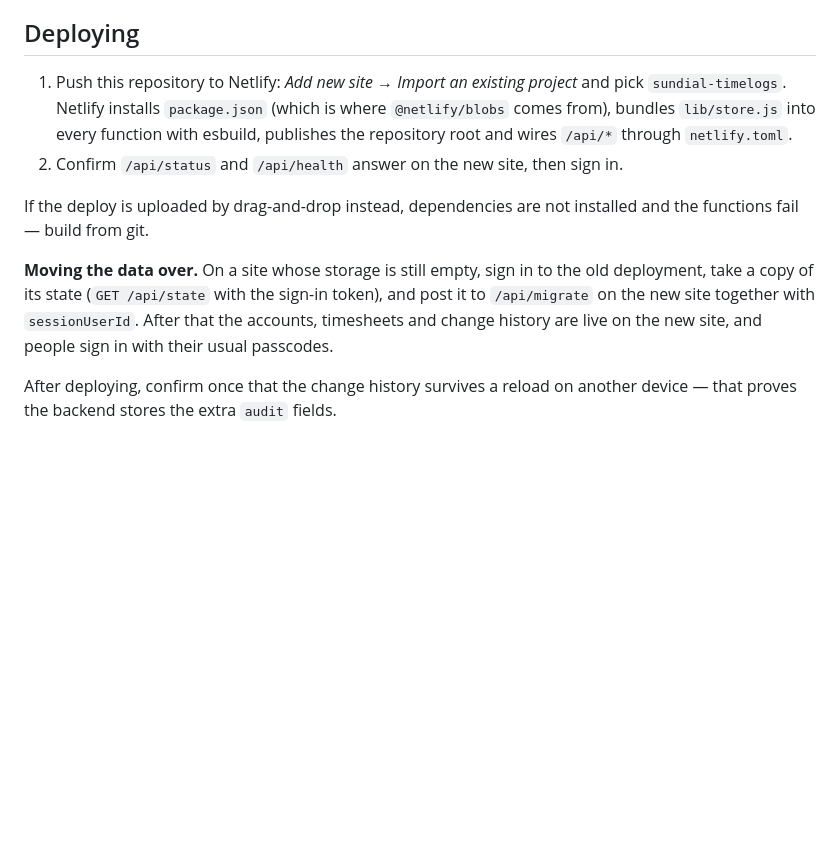
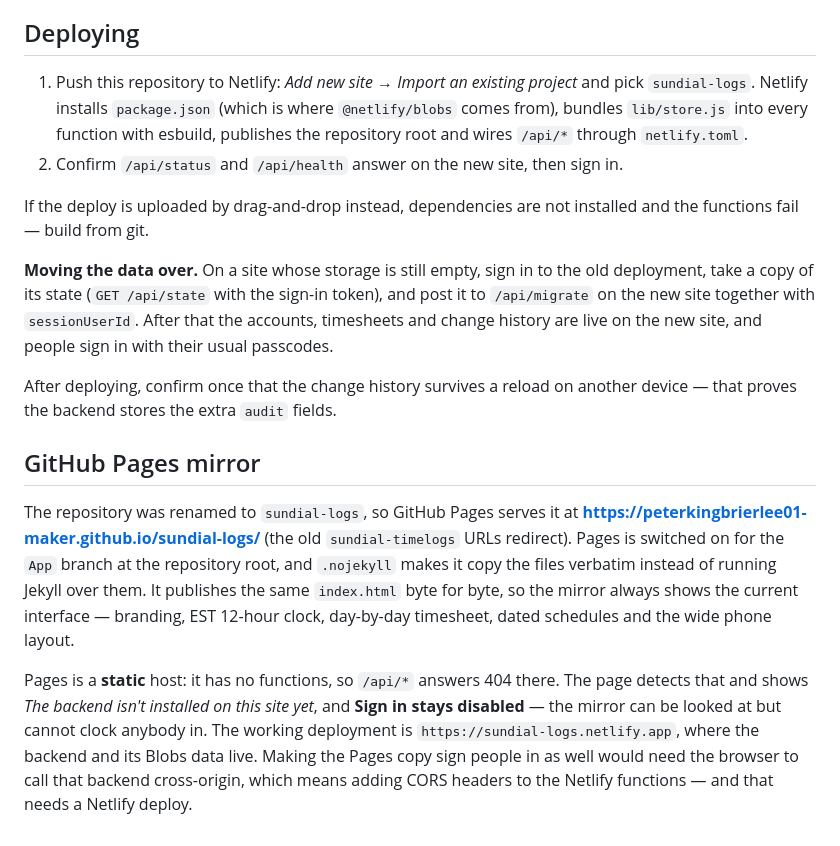
Before and after one commit to guess-access/sundial-logs, a Markdown page: README.md, the part around the change. Rendered like a GitHub page; blank space fills up the shorter version.

Commit message:
Enable GitHub Pages for the renamed sundial-logs repo (.nojekyll + Pages docs)

```diff
--- a/README.md
+++ b/README.md
@@ -167,7 +167,7 @@ request — and nobody can switch off the last admin.
 ## Deploying
 
 1. Push this repository to Netlify: *Add new site → Import an existing project* and pick
-   `sundial-timelogs`. Netlify installs `package.json` (which is where `@netlify/blobs`
+   `sundial-logs`. Netlify installs `package.json` (which is where `@netlify/blobs`
    comes from), bundles `lib/store.js` into every function with esbuild, publishes the
    repository root and wires `/api/*` through `netlify.toml`.
 2. Confirm `/api/status` and `/api/health` answer on the new site, then sign in.
@@ -183,3 +183,21 @@ passcodes.
 
 After deploying, confirm once that the change history survives a reload on another device —
 that proves the backend stores the extra `audit` fields.
+
+## GitHub Pages mirror
+
+The repository was renamed to `sundial-logs`, so GitHub Pages serves it at
+**https://peterkingbrierlee01-maker.github.io/sundial-logs/** (the old
+`sundial-timelogs` URLs redirect). Pages is switched on for the `App` branch at the
+repository root, and `.nojekyll` makes it copy the files verbatim instead of running
+Jekyll over them. It publishes the same `index.html` byte for byte, so the mirror always
+shows the current interface — branding, EST 12-hour clock, day-by-day timesheet, dated
+schedules and the wide phone layout.
+
+Pages is a **static** host: it has no functions, so `/api/*` answers 404 there. The page
+detects that and shows *The backend isn't installed on this site yet*, and **Sign in stays
+disabled** — the mirror can be looked at but cannot clock anybody in. The working
+deployment is `https://sundial-logs.netlify.app`, where the backend and its Blobs data
+live. Making the Pages copy sign people in as well would need the browser to call that
+backend cross-origin, which means adding CORS headers to the Netlify functions — and that
+needs a Netlify deploy.
```
